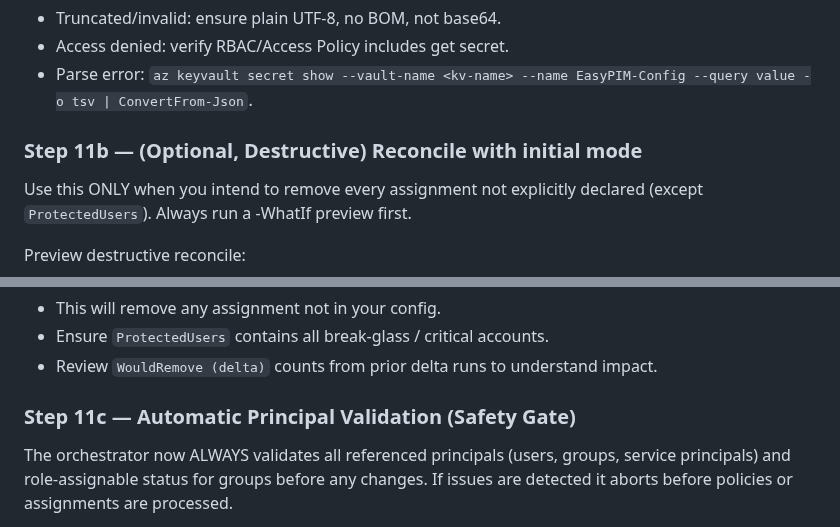
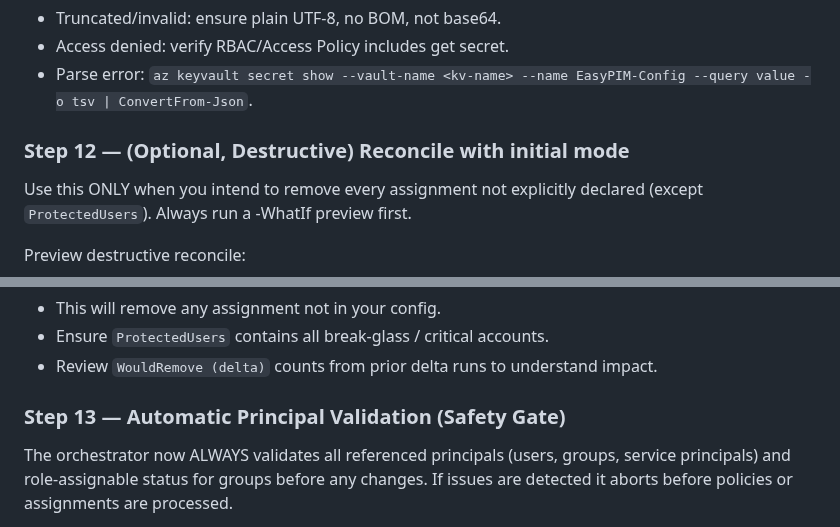
Before and after one commit to kayasax/EasyPIM, a Markdown page: EasyPIM/Documentation/Progressive-Validation-Guide.md, 2 parts joined by grey strips. Rendered like a GitHub page.

Commit message:
docs(validation): renumber steps (11b->12, principal validation 11c->13)

```diff
--- a/EasyPIM/Documentation/Progressive-Validation-Guide.md
+++ b/EasyPIM/Documentation/Progressive-Validation-Guide.md
@@ -963,7 +963,7 @@ Troubleshooting:
 - Access denied: verify RBAC/Access Policy includes get secret.
 - Parse error: `az keyvault secret show --vault-name <kv-name> --name EasyPIM-Config --query value -o tsv | ConvertFrom-Json`.
 
-### Step 11b — (Optional, Destructive) Reconcile with initial mode
+### Step 12 — (Optional, Destructive) Reconcile with initial mode
 
 Use this ONLY when you intend to remove every assignment not explicitly declared (except `ProtectedUsers`). Always run a -WhatIf preview first.
 
@@ -982,7 +982,7 @@ WARNING:
 - Ensure `ProtectedUsers` contains all break‑glass / critical accounts.
 - Review `WouldRemove (delta)` counts from prior delta runs to understand impact.
 
-### Step 11c — Automatic Principal Validation (Safety Gate)
+### Step 13 — Automatic Principal Validation (Safety Gate)
 The orchestrator now ALWAYS validates all referenced principals (users, groups, service principals) and role‑assignable status for groups before any changes. If issues are detected it aborts before policies or assignments are processed.
 
 Benefits:
```
